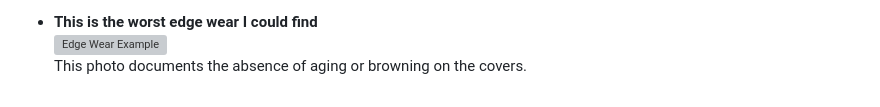
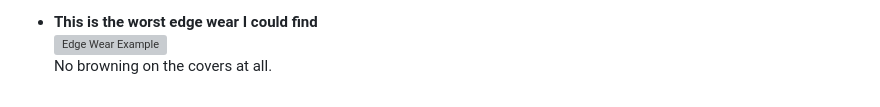
Before and after one commit to HarleyCoops/Churchill, a Markdown page: Readme.md, the part around the change. Rendered like a GitHub page; grey boxes are pictures that could not be loaded.

Commit message:
quick push

```diff
--- a/Readme.md
+++ b/Readme.md
@@ -175,4 +175,4 @@ Below are additional images documenting key features of this set and its authent
 
 - **This is the worst edge wear I could find**
   ![Edge Wear Example](Images/WorstEdge.JPG)
-  This photo documents the absence of aging or browning on the covers.
+  No browning on the covers at all.
```
